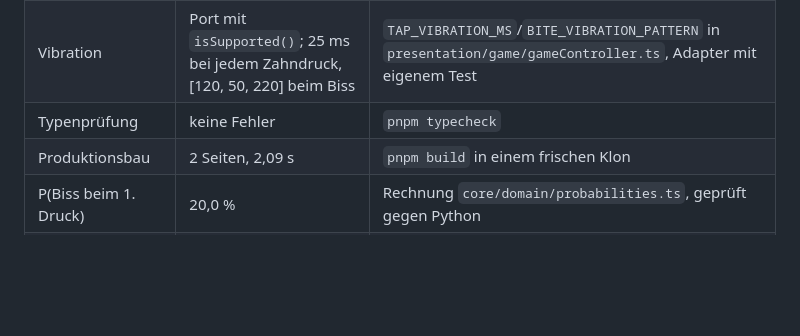
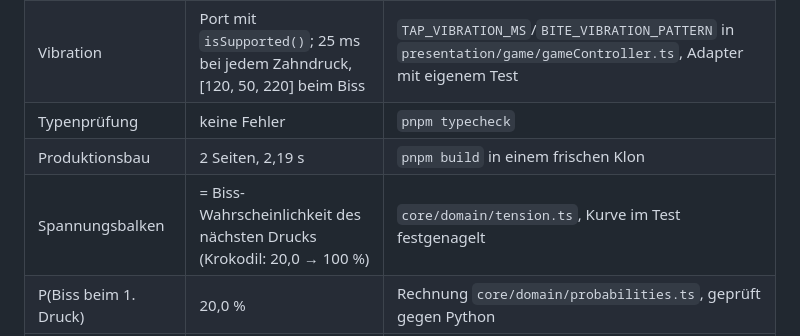
Before and after one commit to shaunclaw07/kroko-doc-web, a Markdown page: README.md, the part around one of its changes. GitHub-like rendering; blank space fills up the shorter version.

Commit message:
Zahlen nachgezogen: 171 Tests, Bau 2,19 s im frischen Klon (32 Commits, 82 Dateien)

```diff
--- a/README.md
+++ b/README.md
@@ -138,7 +138,8 @@ Ports: Entwicklungs- und Vorschauserver benutzen **4321**. Belegt? `pnpm dev --p
 | Tests | **171 in 17 Dateien**, alle grün | `pnpm test:run` |
 | Vibration | Port mit `isSupported()`; 25 ms bei jedem Zahndruck, [120, 50, 220] beim Biss | `TAP_VIBRATION_MS`/`BITE_VIBRATION_PATTERN` in `presentation/game/gameController.ts`, Adapter mit eigenem Test |
 | Typenprüfung | keine Fehler | `pnpm typecheck` |
-| Produktionsbau | 2 Seiten, 2,09 s | `pnpm build` in einem frischen Klon |
+| Produktionsbau | 2 Seiten, 2,19 s | `pnpm build` in einem frischen Klon |
+| Spannungsbalken | = Biss-Wahrscheinlichkeit des nächsten Drucks (Krokodil: 20,0 → 100 %) | `core/domain/tension.ts`, Kurve im Test festgenagelt |
 | P(Biss beim 1. Druck) | 20,0 % | Rechnung `core/domain/probabilities.ts`, geprüft gegen Python |
 | Erwartete Drücke bis zum Biss | 3,972222 (Krokodil, 10 Zähne) · 4,694444 (12 Zähne) | ebenda |
 | 4 Spieler reihum | 33,9 % / 28,3 % / 20,7 % / 17,0 % | ebenda (Startspieler verliert am häufigsten) |
```
Also changed, not shown: other parts of README.md (+1 -1 lines), docs/e2e-nachweise.md (+6 -0 lines), docs/testing.md (+1 -1 lines).
